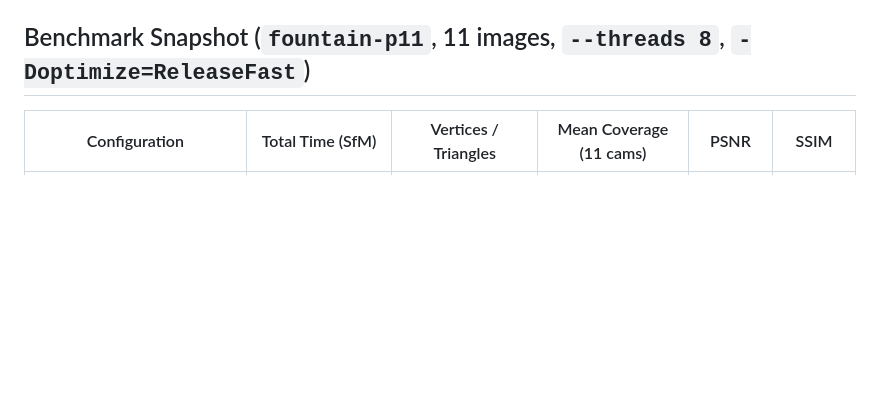
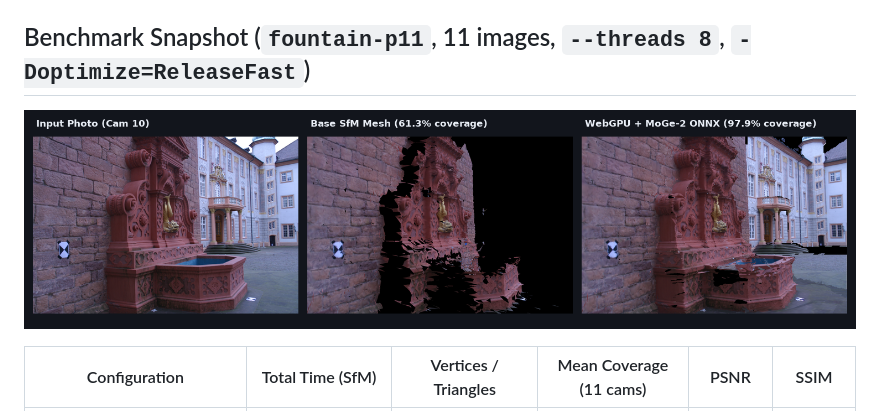
Before and after one commit to Sublime12/3d_reconstruction, a Markdown page: README.md, the part around one of its changes. Rendered like a GitHub page; pictures changed too: assets/comparison.png (added); blank space fills up the shorter version.

Commit message:
docs: add 3D orbital GIF and reconstruction comparison images to README

```diff
--- a/README.md
+++ b/README.md
@@ -82,6 +85,8 @@ zig build -Doptimize=ReleaseFast
 
 ## Benchmark Snapshot (`fountain-p11`, 11 images, `--threads 8`, `-Doptimize=ReleaseFast`)
 
+![Input vs Base SfM vs WebGPU + MoGe-2 ONNX](assets/comparison.png)
+
 | Configuration | Total Time (SfM) | Vertices / Triangles | Mean Coverage (11 cams) | PSNR | SSIM |
 | --- | --- | --- | --- | --- | --- |
 | CPU | `4702.1 ms` (`4243.5 ms`) | `255,073` / `491,760` | `61.3%` | `26.00 dB` | `0.7304` |
```
Also changed, not shown: other parts of README.md (+3 -0 lines), 1 other file.
